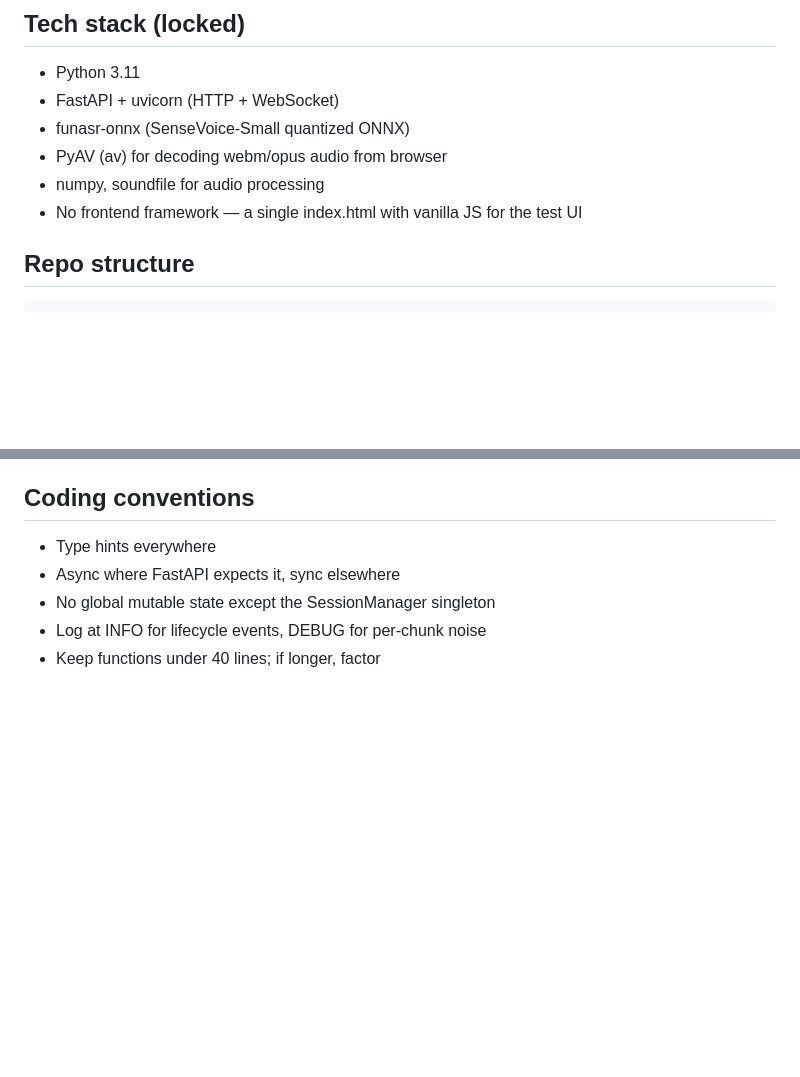
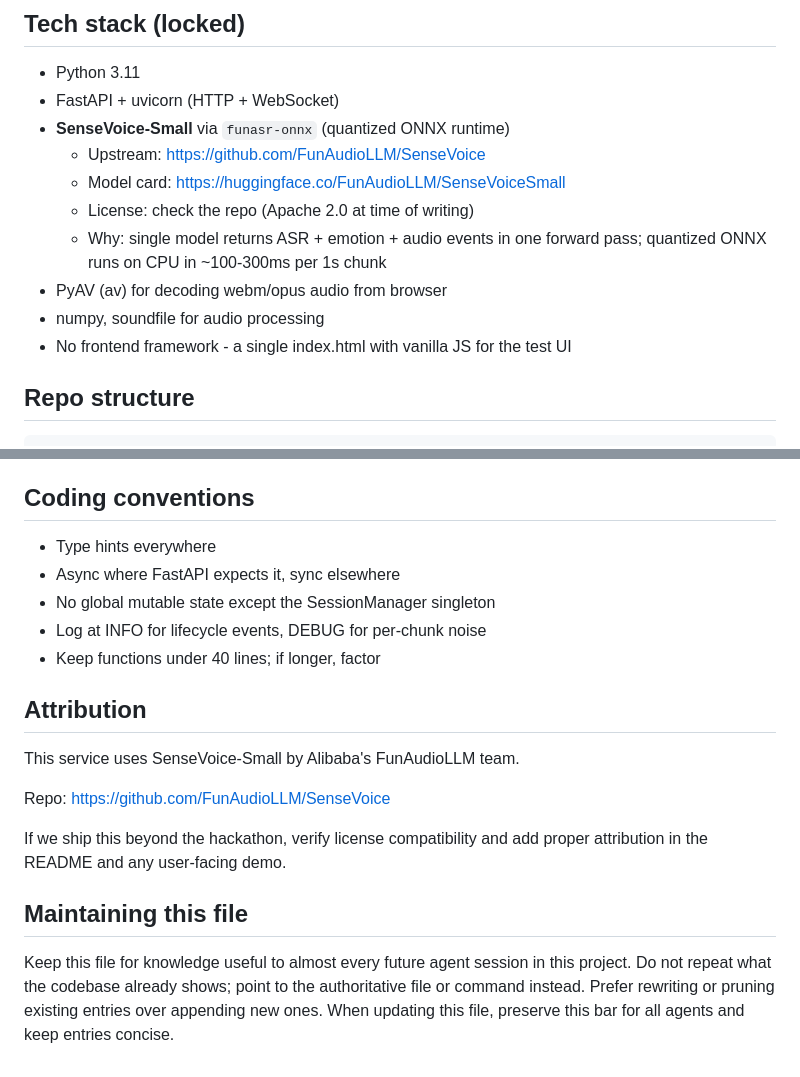
Before and after one commit to MehulMittal27/voice-perception, a Markdown page: AGENTS.md, 2 parts joined by grey strips. Drawn GitHub-style; blank space fills up the shorter version.

Commit message:
Update AGENTS tech stack details (#1)
* Update AGENTS tech stack details

* Add SenseVoice attribution guidance

````diff
--- a/AGENTS.md
+++ b/AGENTS.md
@@ -28,10 +28,15 @@ This service does NOT know about ElevenLabs or Claude. It only exposes:
 ## Tech stack (locked)
 - Python 3.11
 - FastAPI + uvicorn (HTTP + WebSocket)
-- funasr-onnx (SenseVoice-Small quantized ONNX)
+- **SenseVoice-Small** via `funasr-onnx` (quantized ONNX runtime)
+  - Upstream: https://github.com/FunAudioLLM/SenseVoice
+  - Model card: https://huggingface.co/FunAudioLLM/SenseVoiceSmall
+  - License: check the repo (Apache 2.0 at time of writing)
+  - Why: single model returns ASR + emotion + audio events in one forward pass;
+    quantized ONNX runs on CPU in ~100-300ms per 1s chunk
 - PyAV (av) for decoding webm/opus audio from browser
 - numpy, soundfile for audio processing
-- No frontend framework — a single index.html with vanilla JS for the test UI
+- No frontend framework - a single index.html with vanilla JS for the test UI
 
 ## Repo structure
 ```
@@ -163,3 +168,18 @@ Keep the weights in config.py so they can be tuned during the demo.
 - No global mutable state except the SessionManager singleton
 - Log at INFO for lifecycle events, DEBUG for per-chunk noise
 - Keep functions under 40 lines; if longer, factor
+
+## Attribution
+
+This service uses SenseVoice-Small by Alibaba's FunAudioLLM team.
+
+Repo: https://github.com/FunAudioLLM/SenseVoice
+
+If we ship this beyond the hackathon, verify license compatibility and add proper attribution in the README and any user-facing demo.
+
+## Maintaining this file
+
+Keep this file for knowledge useful to almost every future agent session in this project.
+Do not repeat what the codebase already shows; point to the authoritative file or command instead.
+Prefer rewriting or pruning existing entries over appending new ones.
+When updating this file, preserve this bar for all agents and keep entries concise.
````
